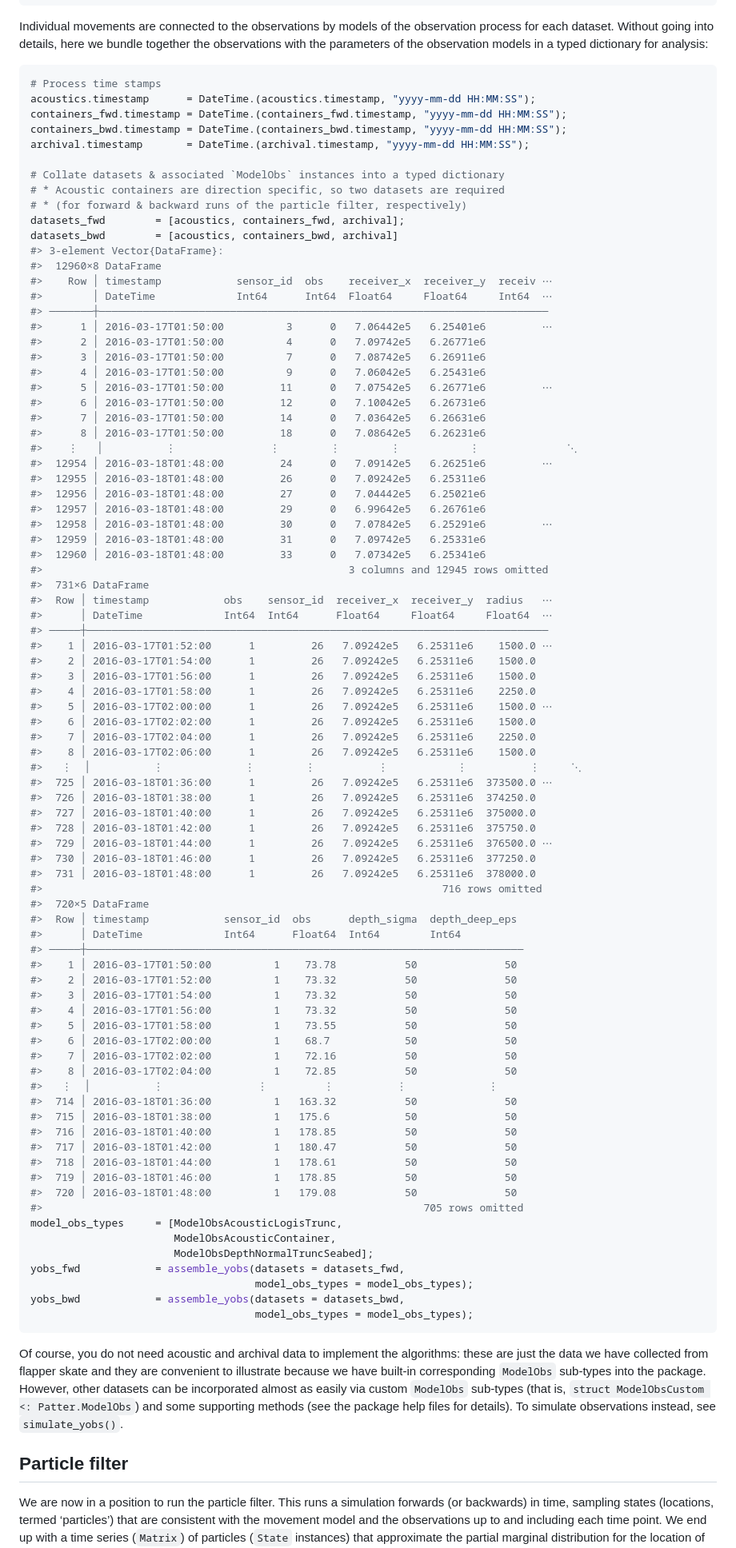
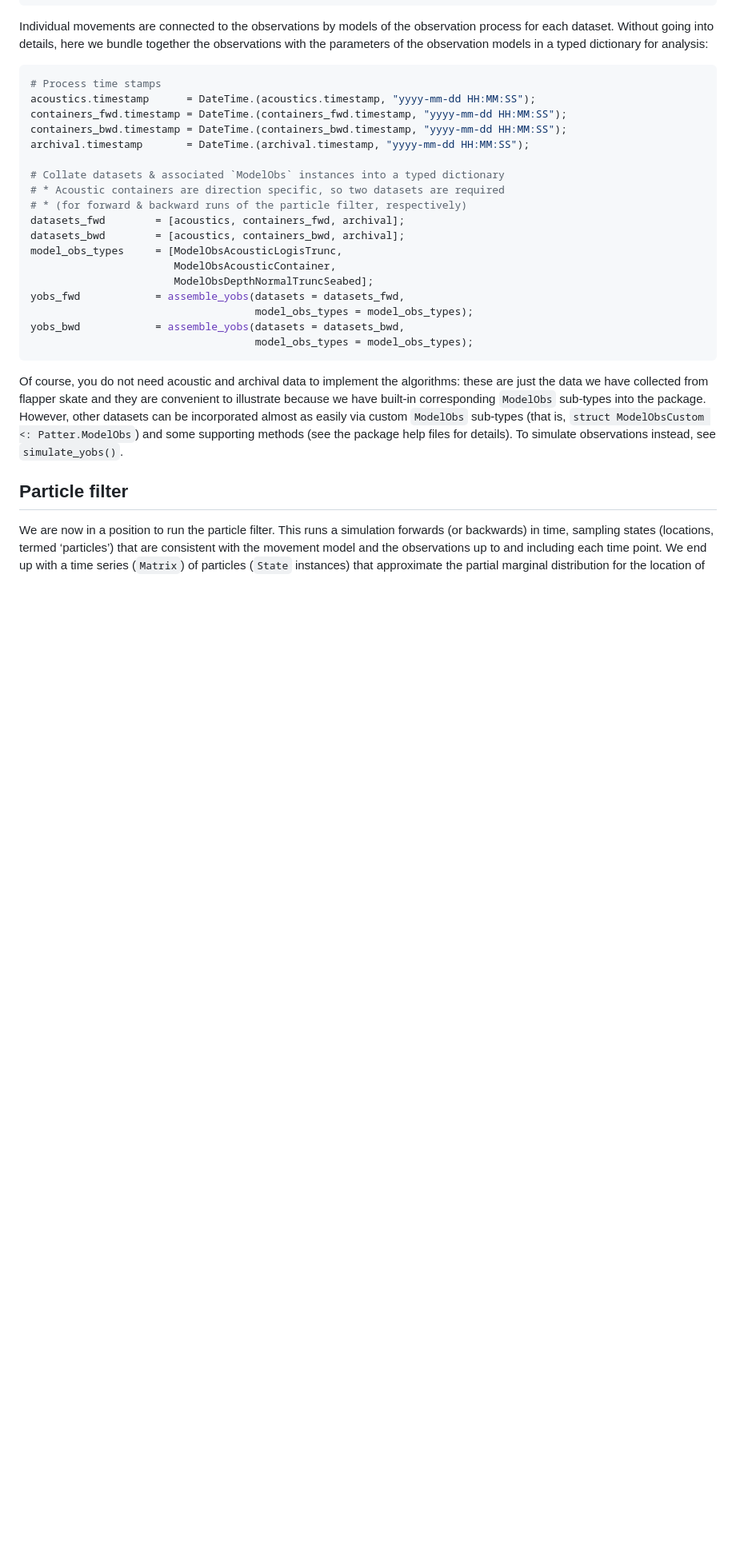
Before and after one commit to edwardlavender/Patter.jl, a Markdown page: README.md, the part around the change printed below. Shown: that part at 80% size. Drawn GitHub-style; blank space fills up the shorter version.

```diff
--- a/README.md
+++ b/README.md
@@ -315,71 +315,7 @@ archival.timestamp       = DateTime.(archival.timestamp, "yyyy-mm-dd HH:MM:SS");
 # * Acoustic containers are direction specific, so two datasets are required
 # * (for forward & backward runs of the particle filter, respectively)
 datasets_fwd        = [acoustics, containers_fwd, archival];
-datasets_bwd        = [acoustics, containers_bwd, archival]
-#> 3-element Vector{DataFrame}:
-#>  12960×8 DataFrame
-#>    Row │ timestamp            sensor_id  obs    receiver_x  receiver_y  receiv ⋯
-#>        │ DateTime             Int64      Int64  Float64     Float64     Int64  ⋯
-#> ───────┼────────────────────────────────────────────────────────────────────────
-#>      1 │ 2016-03-17T01:50:00          3      0   7.06442e5   6.25401e6         ⋯
-#>      2 │ 2016-03-17T01:50:00          4      0   7.09742e5   6.26771e6
-#>      3 │ 2016-03-17T01:50:00          7      0   7.08742e5   6.26911e6
-#>      4 │ 2016-03-17T01:50:00          9      0   7.06042e5   6.25431e6
-#>      5 │ 2016-03-17T01:50:00         11      0   7.07542e5   6.26771e6         ⋯
-#>      6 │ 2016-03-17T01:50:00         12      0   7.10042e5   6.26731e6
-#>      7 │ 2016-03-17T01:50:00         14      0   7.03642e5   6.26631e6
-#>      8 │ 2016-03-17T01:50:00         18      0   7.08642e5   6.26231e6
-#>    ⋮   │          ⋮               ⋮        ⋮        ⋮           ⋮              ⋱
-#>  12954 │ 2016-03-18T01:48:00         24      0   7.09142e5   6.26251e6         ⋯
-#>  12955 │ 2016-03-18T01:48:00         26      0   7.09242e5   6.25311e6
-#>  12956 │ 2016-03-18T01:48:00         27      0   7.04442e5   6.25021e6
-#>  12957 │ 2016-03-18T01:48:00         29      0   6.99642e5   6.26761e6
-#>  12958 │ 2016-03-18T01:48:00         30      0   7.07842e5   6.25291e6         ⋯
-#>  12959 │ 2016-03-18T01:48:00         31      0   7.09742e5   6.25331e6
-#>  12960 │ 2016-03-18T01:48:00         33      0   7.07342e5   6.25341e6
-#>                                                 3 columns and 12945 rows omitted
-#>  731×6 DataFrame
-#>  Row │ timestamp            obs    sensor_id  receiver_x  receiver_y  radius   ⋯
-#>      │ DateTime             Int64  Int64      Float64     Float64     Float64  ⋯
-#> ─────┼──────────────────────────────────────────────────────────────────────────
-#>    1 │ 2016-03-17T01:52:00      1         26   7.09242e5   6.25311e6    1500.0 ⋯
-#>    2 │ 2016-03-17T01:54:00      1         26   7.09242e5   6.25311e6    1500.0
-#>    3 │ 2016-03-17T01:56:00      1         26   7.09242e5   6.25311e6    1500.0
-#>    4 │ 2016-03-17T01:58:00      1         26   7.09242e5   6.25311e6    2250.0
-#>    5 │ 2016-03-17T02:00:00      1         26   7.09242e5   6.25311e6    1500.0 ⋯
-#>    6 │ 2016-03-17T02:02:00      1         26   7.09242e5   6.25311e6    1500.0
-#>    7 │ 2016-03-17T02:04:00      1         26   7.09242e5   6.25311e6    2250.0
-#>    8 │ 2016-03-17T02:06:00      1         26   7.09242e5   6.25311e6    1500.0
-#>   ⋮  │          ⋮             ⋮        ⋮          ⋮           ⋮          ⋮     ⋱
-#>  725 │ 2016-03-18T01:36:00      1         26   7.09242e5   6.25311e6  373500.0 ⋯
-#>  726 │ 2016-03-18T01:38:00      1         26   7.09242e5   6.25311e6  374250.0
-#>  727 │ 2016-03-18T01:40:00      1         26   7.09242e5   6.25311e6  375000.0
-#>  728 │ 2016-03-18T01:42:00      1         26   7.09242e5   6.25311e6  375750.0
-#>  729 │ 2016-03-18T01:44:00      1         26   7.09242e5   6.25311e6  376500.0 ⋯
-#>  730 │ 2016-03-18T01:46:00      1         26   7.09242e5   6.25311e6  377250.0
-#>  731 │ 2016-03-18T01:48:00      1         26   7.09242e5   6.25311e6  378000.0
-#>                                                                716 rows omitted
-#>  720×5 DataFrame
-#>  Row │ timestamp            sensor_id  obs      depth_sigma  depth_deep_eps
-#>      │ DateTime             Int64      Float64  Int64        Int64
-#> ─────┼──────────────────────────────────────────────────────────────────────
-#>    1 │ 2016-03-17T01:50:00          1    73.78           50              50
-#>    2 │ 2016-03-17T01:52:00          1    73.32           50              50
-#>    3 │ 2016-03-17T01:54:00          1    73.32           50              50
-#>    4 │ 2016-03-17T01:56:00          1    73.32           50              50
-#>    5 │ 2016-03-17T01:58:00          1    73.55           50              50
-#>    6 │ 2016-03-17T02:00:00          1    68.7            50              50
-#>    7 │ 2016-03-17T02:02:00          1    72.16           50              50
-#>    8 │ 2016-03-17T02:04:00          1    72.85           50              50
-#>   ⋮  │          ⋮               ⋮         ⋮          ⋮             ⋮
-#>  714 │ 2016-03-18T01:36:00          1   163.32           50              50
-#>  715 │ 2016-03-18T01:38:00          1   175.6            50              50
-#>  716 │ 2016-03-18T01:40:00          1   178.85           50              50
-#>  717 │ 2016-03-18T01:42:00          1   180.47           50              50
-#>  718 │ 2016-03-18T01:44:00          1   178.61           50              50
-#>  719 │ 2016-03-18T01:46:00          1   178.85           50              50
-#>  720 │ 2016-03-18T01:48:00          1   179.08           50              50
-#>                                                             705 rows omitted
+datasets_bwd        = [acoustics, containers_bwd, archival];
 model_obs_types     = [ModelObsAcousticLogisTrunc,
                        ModelObsAcousticContainer,
                        ModelObsDepthNormalTruncSeabed];
```
Also changed, not shown: other parts of README.md (+81 -2 lines), docs/figures/README-unnamed-chunk-13-2.png.
